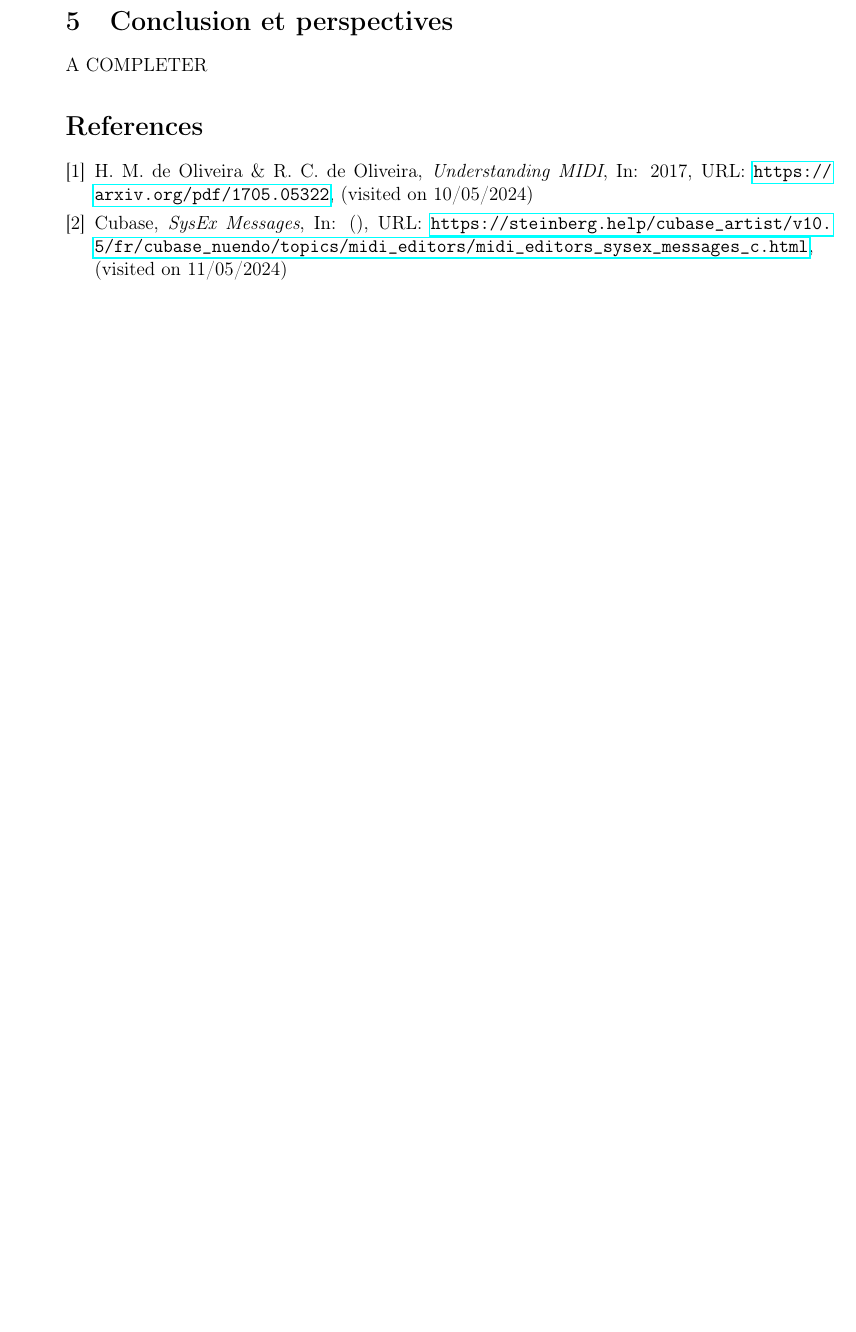
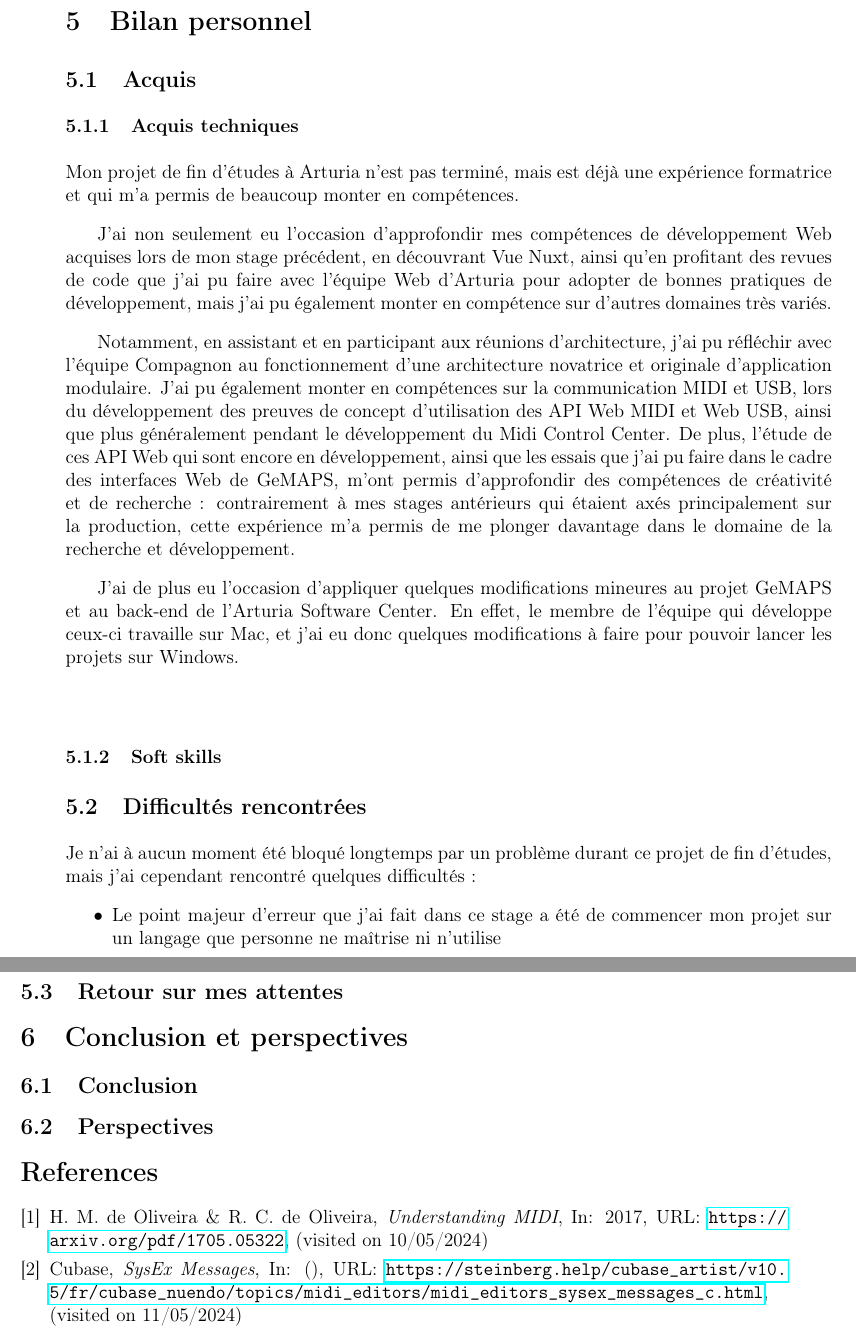
Before and after one commit to ThomasColin1/rapport_pfe, a LaTeX document (rapportPFE-fr.tex): part of page 27 of 33 before the commit and two parts of pages 27 and 28 of 33 after it, the two joined at a grey line, cut at the place of the change, the shorter picture padded with empty space. Compiled offline with pdfLaTeX.

Commit message:
conclusion start

```diff
--- a/rapportPFE-fr.tex
+++ b/rapportPFE-fr.tex
@@ -59,7 +59,7 @@
 \end{encadrants}
 
 % Date de la soutenance
-\date{26 juin 2020}
+\date{26 juin 2024}
 
 % Réglage des entêtes et pieds de page
 \fancyhf{}
@@ -718,8 +718,70 @@ Par ailleurs, le navigateur intégré du framework C++ JUCE, que nous utilisons
 
 Enfin, j'ai pu tester et valider de nombreux cas de renvois d'erreurs ou de renvois non conformes d'informations par le back-end, en le simulant à l'aide du répertoire \textit{server} de mes projets Vue Nuxt, qui permet de produire des maquettes d'endpoints qui sont automatiquement mis à disposition lorsque le projet est lancé en mode développement.
 
+\section{Bilan personnel}
+\subsection{Acquis}
+\subsubsection{Acquis techniques}
+
+Mon projet de fin d'études à Arturia n'est pas terminé, mais est déjà une expérience formatrice et qui m'a permis de beaucoup monter en compétences.
+
+J'ai non seulement eu l'occasion d'approfondir mes compétences de développement Web acquises lors de mon stage précédent, en découvrant Vue Nuxt, ainsi qu'en profitant des revues de code que j'ai pu faire avec l'équipe Web d'Arturia pour adopter de bonnes pratiques de développement, mais j'ai pu également monter en compétence sur d'autres domaines très variés.
+
+Notamment, en assistant et en participant aux réunions d'architecture, j'ai pu réfléchir avec l'équipe Compagnon au fonctionnement d'une architecture novatrice et originale d'application modulaire. J'ai pu également monter en compétences sur la communication MIDI et USB, lors du développement des preuves de concept d'utilisation des API Web MIDI et Web USB, ainsi que plus généralement pendant le développement du Midi Control Center. De plus, l'étude de ces API Web qui sont encore en développement, ainsi que les essais que j'ai pu faire dans le cadre des interfaces Web de GeMAPS, m'ont permis d'approfondir des compétences de créativité et de recherche : contrairement à mes stages antérieurs qui étaient axés principalement sur la production, cette expérience m'a permis de me plonger davantage dans le domaine de la recherche et développement.
+
+J'ai de plus eu l'occasion d'appliquer quelques modifications mineures au projet GeMAPS et au back-end de l'Arturia Software Center. En effet, le membre de l'équipe qui développe ceux-ci travaille sur Mac, et j'ai eu donc quelques modifications à faire pour pouvoir lancer les projets sur Windows.
+
+
+
+
+\subsubsection{Soft skills}
+% Parler du statut de mon projet
+% Besoin de présenter
+% Besoin de contacter pour les reviews
+% Travailler en équipe avec jy
+% Statut de recherche de ce qu'on peut faire fait que besoin de communication
+\subsection{Difficultés rencontrées}
+Je n'ai à aucun moment été bloqué longtemps par un problème durant ce projet de fin d'études, mais j'ai cependant rencontré quelques difficultés :
+\begin{itemize}
+    \item Le point majeur d'erreur que j'ai fait dans ce stage a été de commencer mon projet sur un langage que personne ne maîtrise ni n'utilise
+\end{itemize}
+% API Web USB
+% Installation et Windows et tout
+% Refacto nuxt
+% Demande d'aide pour le web
+% Communication entre les fenetres ????
+% La connexion ASC ??
+% Globalement travailler sur quelque chose de nouveau et pas documenté
+% En gros pas trop trop de difficultés quoi
+%
+
+\subsection{Retour sur mes attentes}
+% surpris sur la pluralité de sujets, de themes et de compétences de mon stage
+% surpris de la liberté qu'on me donne
+% bonne ambiance
+% milieu musical que je cherchais
+% tuteur et équipe qui tue
+% travailler sur des produits qu'on aime ca tue
+% peur de s'enfermer dans le web => pas enfermé oyeah
+
+
+
 \section{Conclusion et perspectives}
-A COMPLETER
+\subsection{Conclusion}
+% Résumé des compétences et de ce que j'ai fait
+% Résumé de mon équipe
+% J'ai pu bien évaluer
+    % Web MIDI et Web USB
+    % Tout est faisable
+    % On a une idée beaucoup plus claire de comment faire pour la suite
+
+
+\subsection{Perspectives}
+% Je souhaite rester oui
+% En faisant plus de trucs
+% occasion de beaucoup apprendre, boite de bonne taille pour ca
+% occasion d'apprendre plein de trucs parce que equipe compagnon = plateforme centrale de plein de trucs
+
+
 % Image
 
 %\lstinputlisting[language=Python]{MonCode.py}
```
Also changed, not shown: rapportPFE-fr.tex (2 more changed lines), 1 other file.
